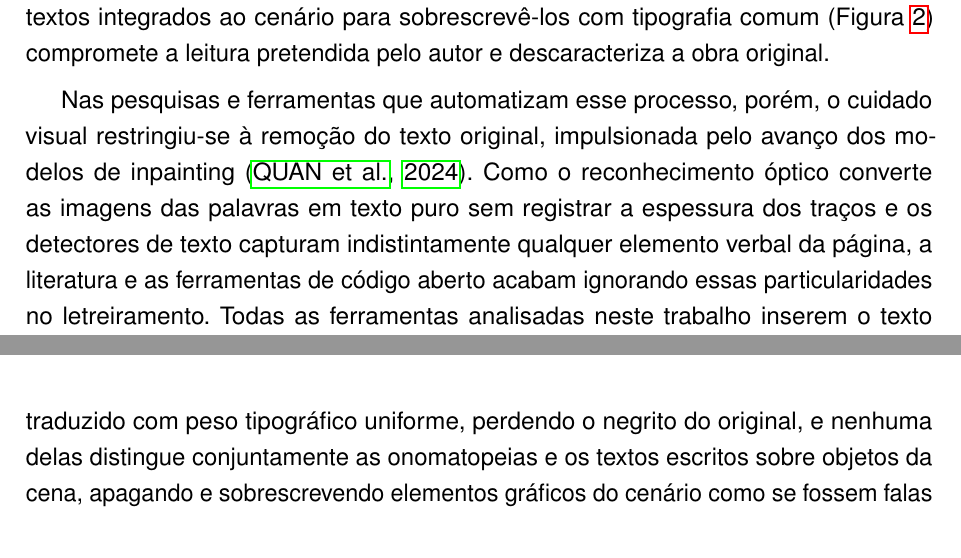
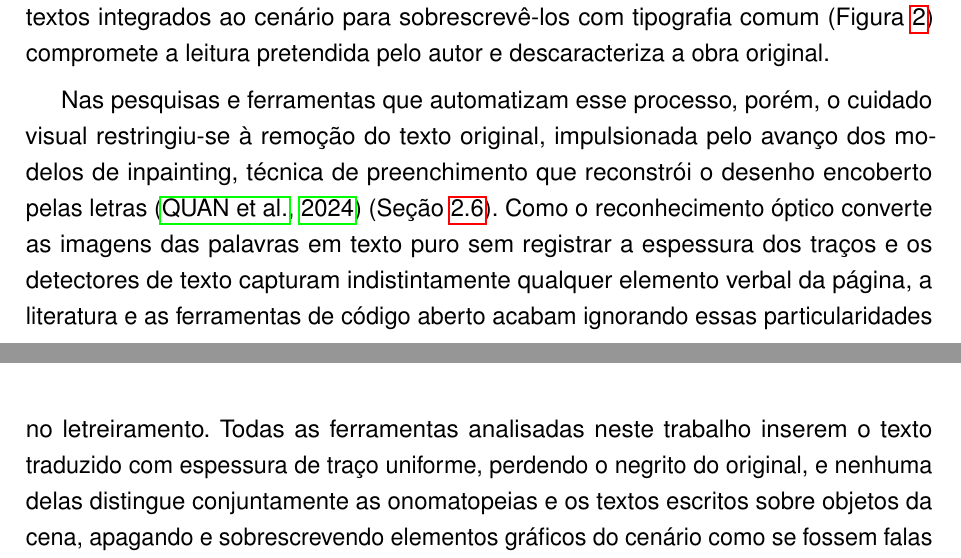
Before and after one commit to guiopen/auto-scanlator, a LaTeX thesis (TCC.tex): two parts of pages 8 and 9 of 48, joined at a grey line, cut so that both start at the same text. Compiled offline with pdfLaTeX.

Commit message:
Update TCC.tex

```diff
--- a/TCC.tex
+++ b/TCC.tex
@@ -121,7 +121,7 @@ Esse interesse institucional em automatizar a tradução, contudo, esbarra no fa
     \fonte{Quadrinho \textit{Pepper\&Carrot}, episódio 3, \textit{The Secret Ingredients}, de David Revoy (2014), traduzido do inglês para o português usando o software \textit{Manga Image Translator}.}
 \end{figure}
 
-Nas pesquisas e ferramentas que automatizam esse processo, porém, o cuidado visual restringiu-se à remoção do texto original, impulsionada pelo avanço dos modelos de inpainting \cite{quan2024deeplearningbasedimagevideo}. Como o reconhecimento óptico converte as imagens das palavras em texto puro sem registrar a espessura dos traços e os detectores de texto capturam indistintamente qualquer elemento verbal da página, a literatura e as ferramentas de código aberto acabam ignorando essas particularidades no letreiramento. Todas as ferramentas analisadas neste trabalho inserem o texto traduzido com peso tipográfico uniforme, perdendo o negrito do original, e nenhuma delas distingue conjuntamente as onomatopeias e os textos escritos sobre objetos da cena, apagando e sobrescrevendo elementos gráficos do cenário como se fossem falas comuns (Seção~\ref{sec:ferramentas}).
+Nas pesquisas e ferramentas que automatizam esse processo, porém, o cuidado visual restringiu-se à remoção do texto original, impulsionada pelo avanço dos modelos de inpainting, técnica de preenchimento que reconstrói o desenho encoberto pelas letras \cite{quan2024deeplearningbasedimagevideo} (Seção~\ref{sec:inpainting}). Como o reconhecimento óptico converte as imagens das palavras em texto puro sem registrar a espessura dos traços e os detectores de texto capturam indistintamente qualquer elemento verbal da página, a literatura e as ferramentas de código aberto acabam ignorando essas particularidades no letreiramento. Todas as ferramentas analisadas neste trabalho inserem o texto traduzido com espessura de traço uniforme, perdendo o negrito do original, e nenhuma delas distingue conjuntamente as onomatopeias e os textos escritos sobre objetos da cena, apagando e sobrescrevendo elementos gráficos do cenário como se fossem falas comuns (Seção~\ref{sec:ferramentas}).
 
 Diante desse cenário, este trabalho propõe o desenvolvimento do Auto Scanlator, um sistema de tradução automatizada de histórias em quadrinhos que preserva o negrito do texto de fala e narração no letreiramento e mantém intactos na página os textos escritos sobre objetos da cena e as onomatopeias. O sistema é construído exclusivamente com tecnologias livres e executa todas as etapas localmente em hardware convencional (Seção~\ref{sec:escopo}), incluindo o modelo de linguagem multimodal empregado na tradução e na filtragem de blocos. A Figura~\ref{fig:pipeline} apresenta uma visão geral da pipeline proposta, detalhada no Capítulo~\ref{cap:auto-scanlator}.
 
```
